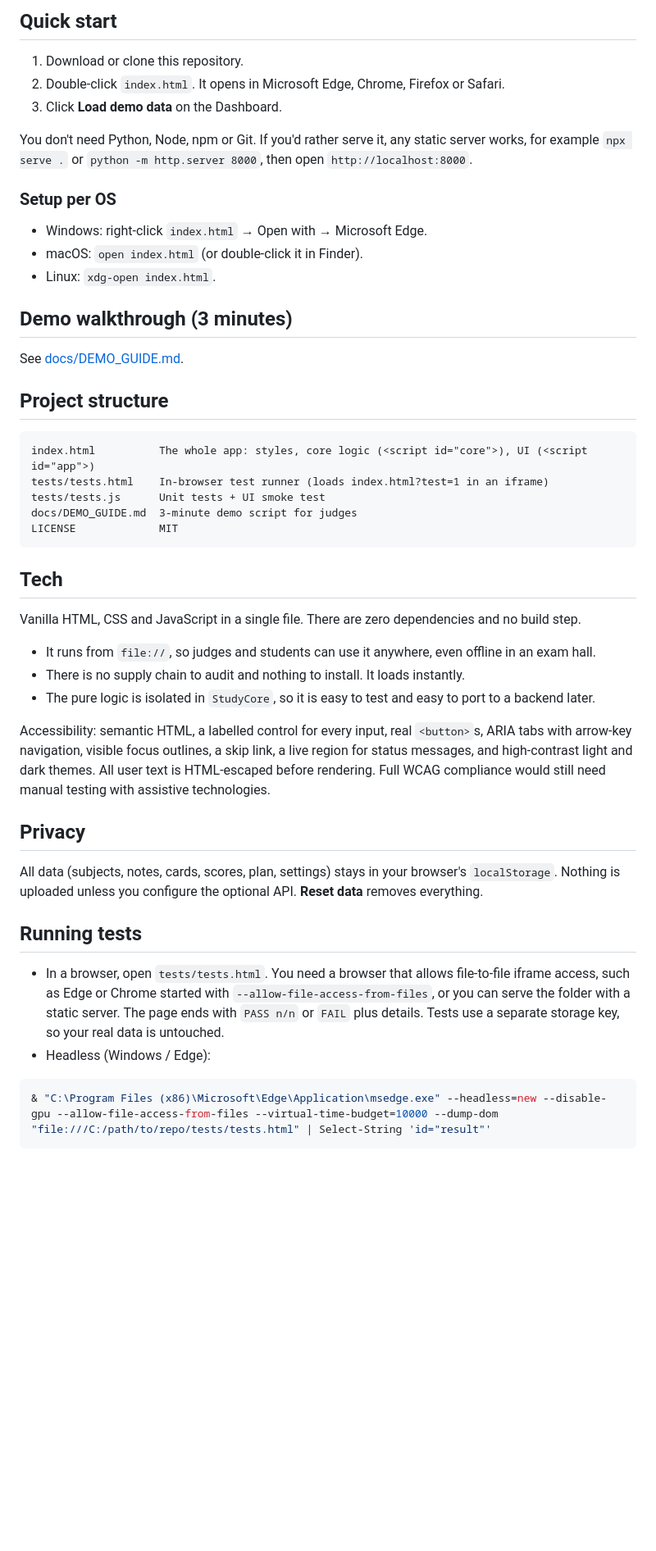
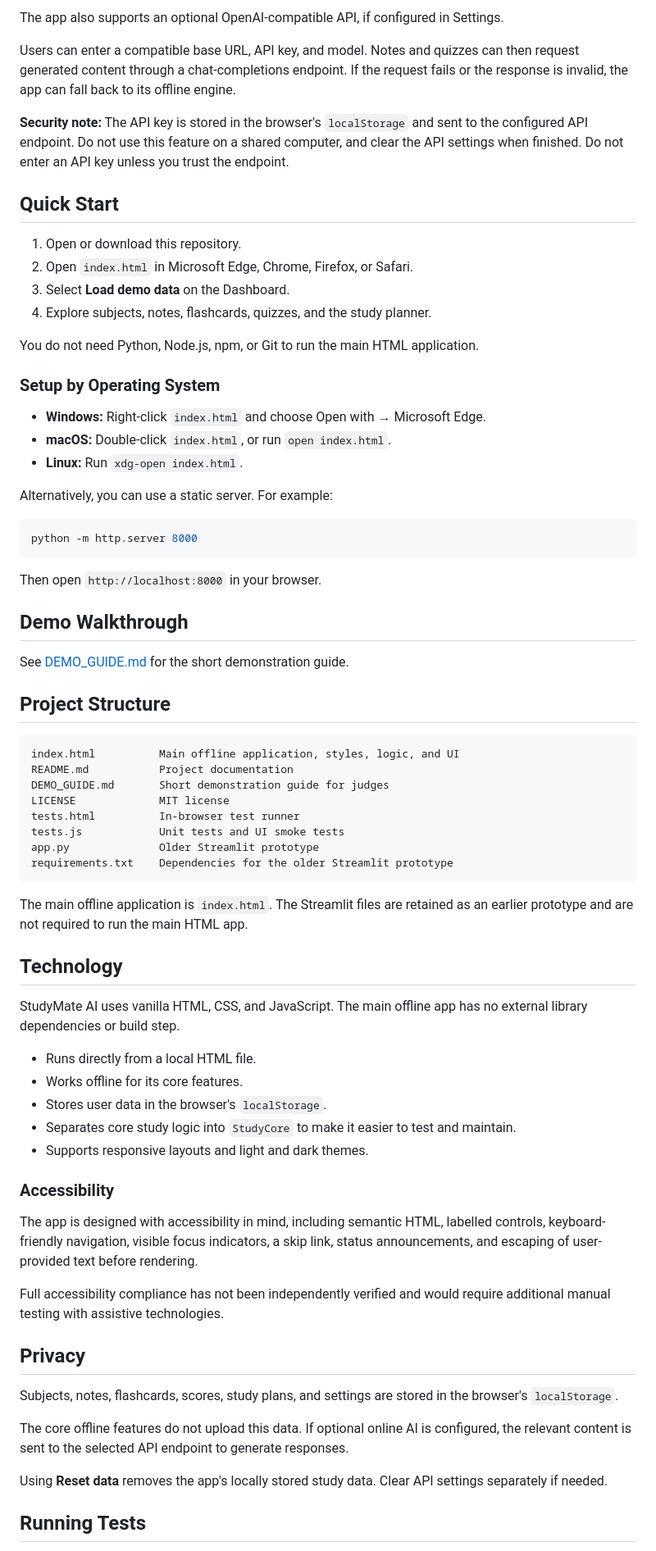
Before and after one commit to abihaazhar18-coder/AI-Study-Buddy, a Markdown page: README.md, the part around one of its changes. Shown at 82% size. Drawn GitHub-style; blank space fills up the shorter version.

````diff
--- a/README.md
+++ b/README.md
@@ -55,52 +56,75 @@ Security note: the API key is stored only in your browser's `localStorage` and i
 
-## Quick start
+The app also supports an optional OpenAI-compatible API, if configured in Settings.
 
-1. Download or clone this repository.
-2. Double-click `index.html`. It opens in Microsoft Edge, Chrome, Firefox or Safari.
-3. Click **Load demo data** on the Dashboard.
+Users can enter a compatible base URL, API key, and model. Notes and quizzes can then request generated content through a chat-completions endpoint. If the request fails or the response is invalid, the app can fall back to its offline engine.
 
-You don't need Python, Node, npm or Git. If you'd rather serve it, any static server works, for example `npx serve .` or `python -m http.server 8000`, then open `http://localhost:8000`.
+**Security note:** The API key is stored in the browser's `localStorage` and sent to the configured API endpoint. Do not use this feature on a shared computer, and clear the API settings when finished. Do not enter an API key unless you trust the endpoint.
 
-### Setup per OS
+## Quick Start
 
-- Windows: right-click `index.html` → Open with → Microsoft Edge.
-- macOS: `open index.html` (or double-click it in Finder).
-- Linux: `xdg-open index.html`.
+1. Open or download this repository.
+2. Open `index.html` in Microsoft Edge, Chrome, Firefox, or Safari.
+3. Select **Load demo data** on the Dashboard.
+4. Explore subjects, notes, flashcards, quizzes, and the study planner.
 
-## Demo walkthrough (3 minutes)
+You do not need Python, Node.js, npm, or Git to run the main HTML application.
 
-See [docs/DEMO_GUIDE.md](docs/DEMO_GUIDE.md).
+### Setup by Operating System
 
-## Project structure
+- **Windows:** Right-click `index.html` and choose Open with → Microsoft Edge.
+- **macOS:** Double-click `index.html`, or run `open index.html`.
+- **Linux:** Run `xdg-open index.html`.
 
-```
-index.html          The whole app: styles, core logic (<script id="core">), UI (<script id="app">)
-tests/tests.html    In-browser test runner (loads index.html?test=1 in an iframe)
-tests/tests.js      Unit tests + UI smoke test
-docs/DEMO_GUIDE.md  3-minute demo script for judges
-LICENSE             MIT
+Alternatively, you can use a static server. For example:
+
+```bash
+python -m http.server 8000
 ```
 
-## Tech
+Then open `http://localhost:8000` in your browser.
 
-Vanilla HTML, CSS and JavaScript in a single file. There are zero dependencies and no build step.
+## Demo Walkthrough
 
-- It runs from `file://`, so judges and students can use it anywhere, even offline in an exam hall.
-- There is no supply chain to audit and nothing to install. It loads instantly.
-- The pure logic is isolated in `StudyCore`, so it is easy to test and easy to port to a backend later.
+See [DEMO_GUIDE.md](DEMO_GUIDE.md) for the short demonstration guide.
 
-Accessibility: semantic HTML, a labelled control for every input, real `<button>`s, ARIA tabs with arrow-key navigation, visible focus outlines, a skip link, a live region for status messages, and high-contrast light and dark themes. All user text is HTML-escaped before rendering. Full WCAG compliance would still need manual testing with assistive technologies.
+## Project Structure
+
+```text
+index.html          Main offline application, styles, logic, and UI
+README.md           Project documentation
+DEMO_GUIDE.md       Short demonstration guide for judges
+LICENSE             MIT license
+tests.html          In-browser test runner
+tests.js            Unit tests and UI smoke tests
+app.py              Older Streamlit prototype
+requirements.txt    Dependencies for the older Streamlit prototype
+```
+
+The main offline application is `index.html`. The Streamlit files are retained as an earlier prototype and are not required to run the main HTML app.
+
+## Technology
+
+StudyMate AI uses vanilla HTML, CSS, and JavaScript. The main offline app has no external library dependencies or build step.
+
+- Runs directly from a local HTML file.
+- Works offline for its core features.
+- Stores user data in the browser's `localStorage`.
+- Separates core study logic into `StudyCore` to make it easier to test and maintain.
+- Supports responsive layouts and light and dark themes.
+
+### Accessibility
+
+The app is designed with accessibility in mind, including semantic HTML, labelled controls, keyboard-friendly navigation, visible focus indicators, a skip link, status announcements, and escaping of user-provided text before rendering.
+
+Full accessibility compliance has not been independently verified and would require additional manual testing with assistive technologies.
 
 ## Privacy
 
-All data (subjects, notes, cards, scores, plan, settings) stays in your browser's `localStorage`. Nothing is uploaded unless you configure the optional API. **Reset data** removes everything.
+Subjects, notes, flashcards, scores, study plans, and settings are stored in the browser's `localStorage`.
 
-## Running tests
+The core offline features do not upload this data. If optional online AI is configured, the relevant content is sent to the selected API endpoint to generate responses.
 
-- In a browser, open `tests/tests.html`. You need a browser that allows file-to-file iframe access, such as Edge or Chrome started with `--allow-file-access-from-files`, or you can serve the folder with a static server. The page ends with `PASS n/n` or `FAIL` plus details. Tests use a separate storage key, so your real data is untouched.
-- Headless (Windows / Edge):
+Using **Reset data** removes the app's locally stored study data. Clear API settings separately if needed.
 
-```powershell
-& "C:\Program Files (x86)\Microsoft\Edge\Application\msedge.exe" --headless=new --disable-gpu --allow-file-access-from-files --virtual-time-budget=10000 --dump-dom "file:///C:/path/to/repo/tests/tests.html" | Select-String 'id="result"'
-```
+## Running Tests
 
````
Also changed, not shown: other parts of README.md (+48 -35 lines).
